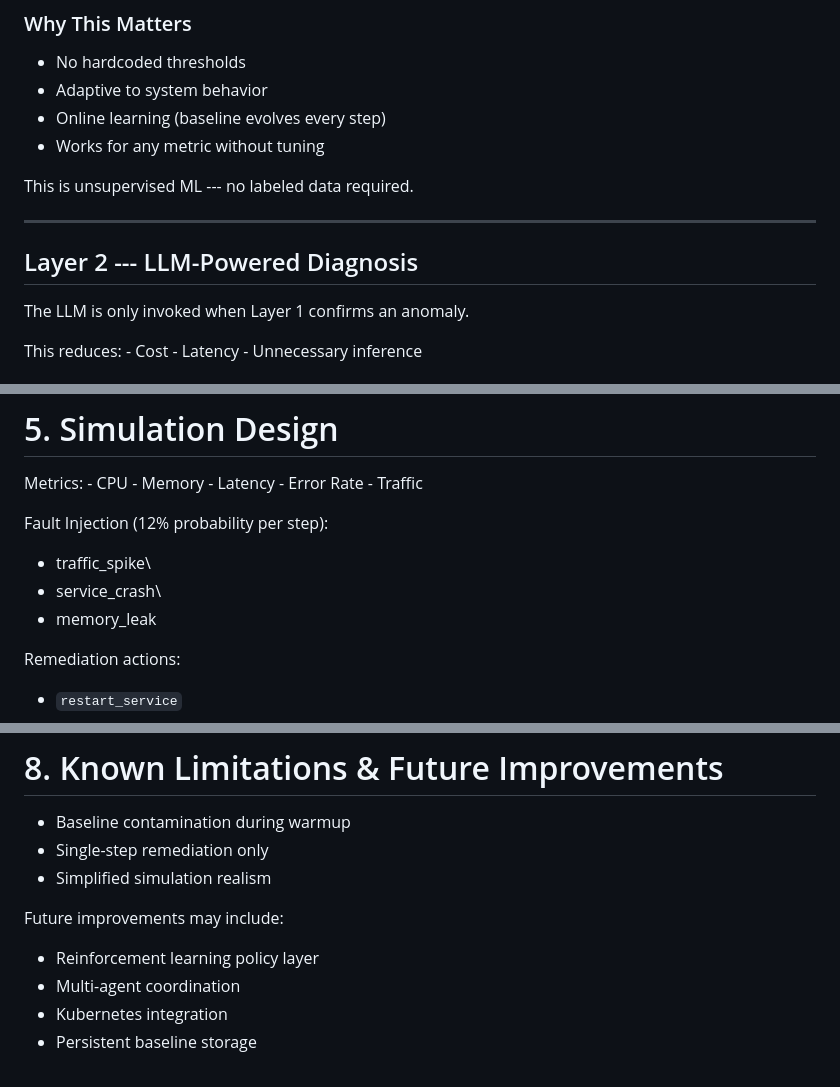
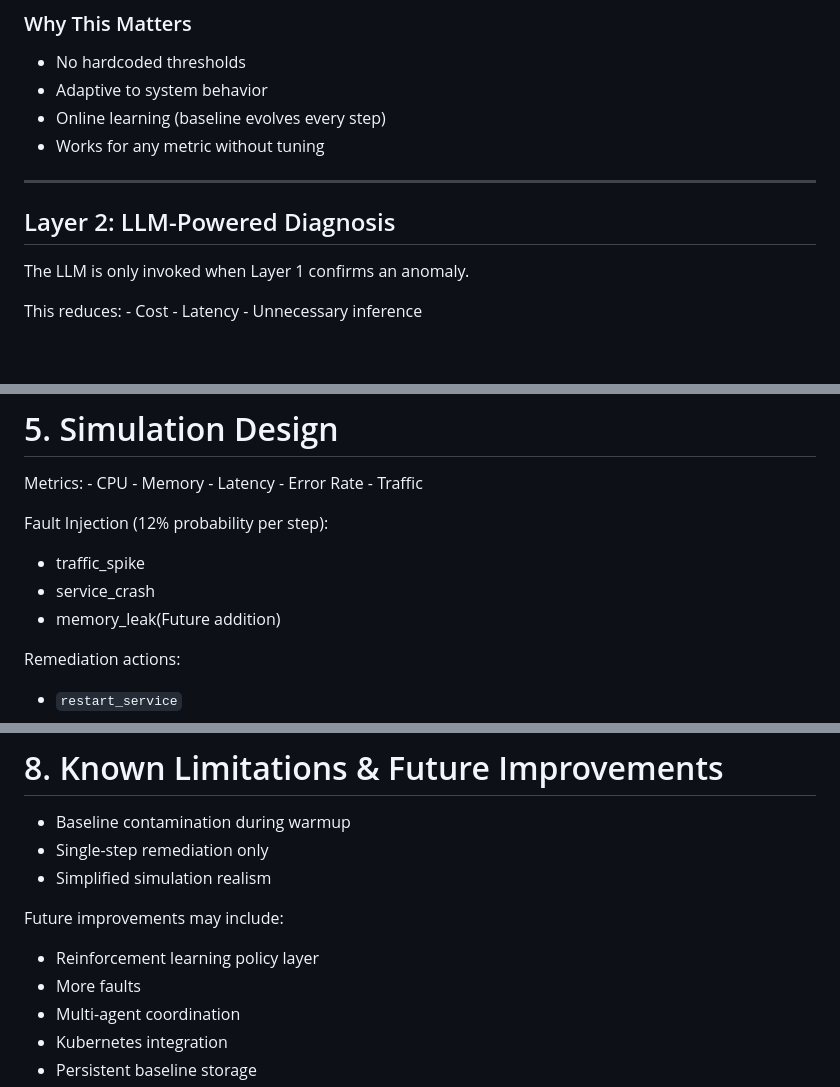
Before and after one commit to nigerianpickle/Autonomous-AIOps-Agent, a Markdown page: README.md, 3 parts joined by grey strips. Rendered like a GitHub page; blank space fills up the shorter version.

Commit message:
Refine README formatting for clarity; update section headings and bullet points for consistency

```diff
--- a/README.md
+++ b/README.md
@@ -103,11 +103,10 @@ If:
 -   Online learning (baseline evolves every step)
 -   Works for any metric without tuning
 
-This is unsupervised ML --- no labeled data required.
 
 ------------------------------------------------------------------------
 
-## Layer 2 --- LLM-Powered Diagnosis
+## Layer 2: LLM-Powered Diagnosis
 
 The LLM is only invoked when Layer 1 confirms an anomaly.
 
@@ -158,9 +157,9 @@ Metrics: - CPU - Memory - Latency - Error Rate - Traffic
 
 Fault Injection (12% probability per step):
 
--   traffic_spike\
--   service_crash\
--   memory_leak
+-   traffic_spike
+-   service_crash
+-   memory_leak(Future addition)
 
 Remediation actions:
 
@@ -209,6 +208,7 @@ The browser opens automatically at:
 Future improvements may include:
 
 -   Reinforcement learning policy layer
+-   More faults
 -   Multi-agent coordination
 -   Kubernetes integration
 -   Persistent baseline storage
```
Also changed, not shown: other parts of README.md (+4 -4 lines).
